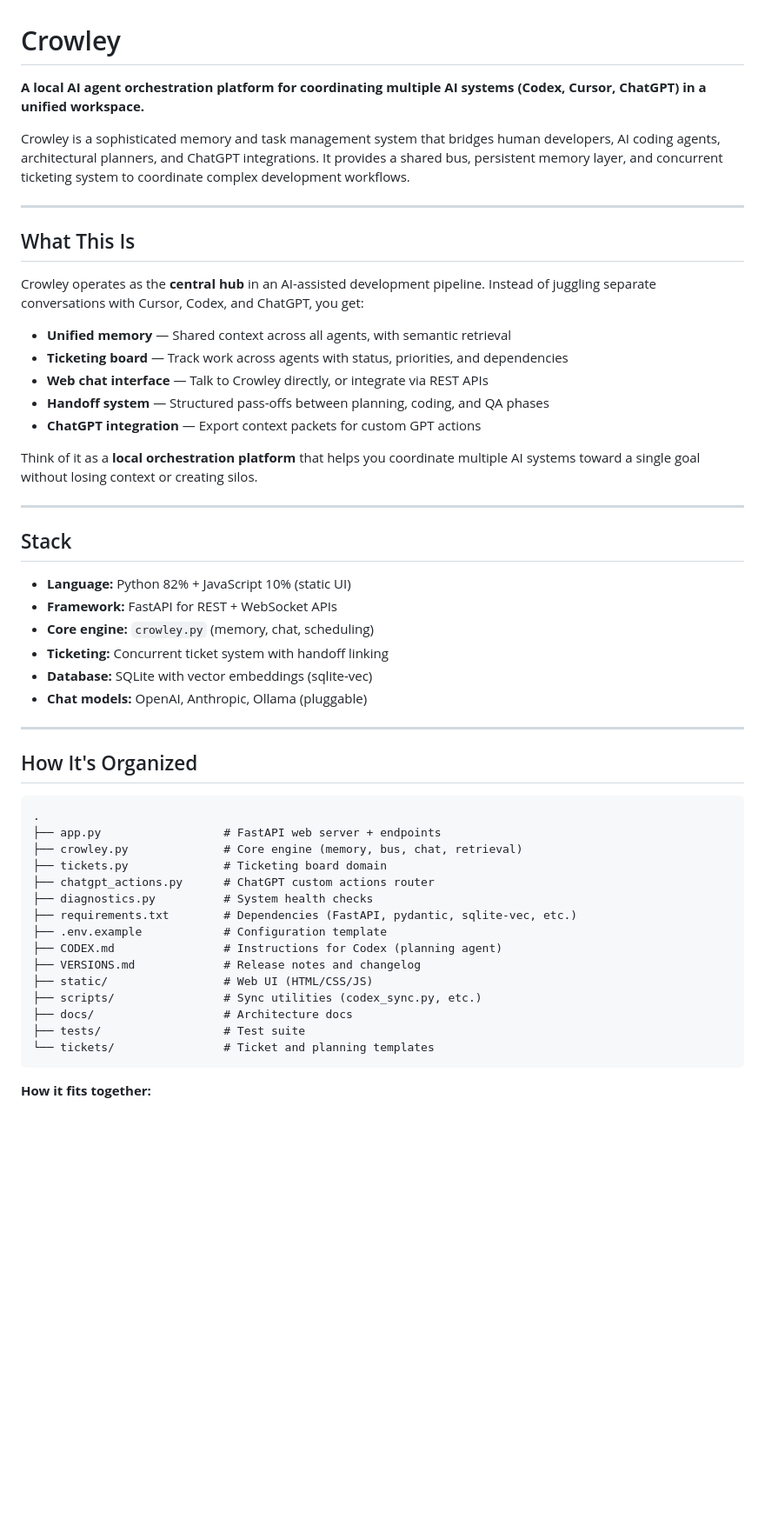
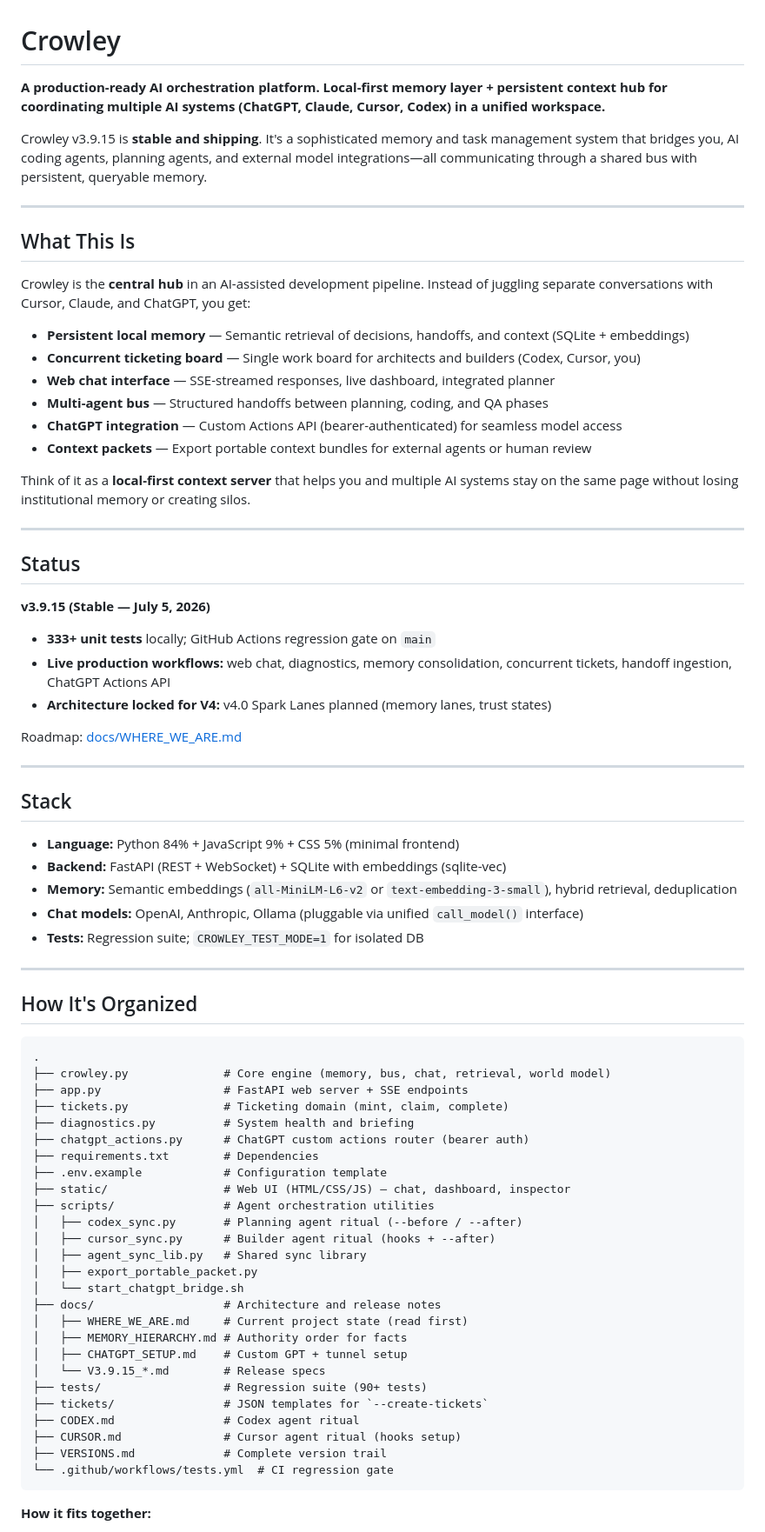
Before and after one commit to adkinsd2261/crowley, a Markdown page: README.md, the part around one of its changes. Shown at 87% size. GitHub-like rendering; blank space fills up the shorter version.

````diff
--- a/README.md
+++ b/README.md
@@ -1,33 +1,45 @@
 # Crowley
 
-**A local AI agent orchestration platform for coordinating multiple AI systems (Codex, Cursor, ChatGPT) in a unified workspace.**
+**A production-ready AI orchestration platform. Local-first memory layer + persistent context hub for coordinating multiple AI systems (ChatGPT, Claude, Cursor, Codex) in a unified workspace.**
 
-Crowley is a sophisticated memory and task management system that bridges human developers, AI coding agents, architectural planners, and ChatGPT integrations. It provides a shared bus, persistent memory layer, and concurrent ticketing system to coordinate complex development workflows.
+Crowley v3.9.15 is **stable and shipping**. It's a sophisticated memory and task management system that bridges you, AI coding agents, planning agents, and external model integrations—all communicating through a shared bus with persistent, queryable memory.
 
 ---
 
 ## What This Is
 
-Crowley operates as the **central hub** in an AI-assisted development pipeline. Instead of juggling separate conversations with Cursor, Codex, and ChatGPT, you get:
+Crowley is the **central hub** in an AI-assisted development pipeline. Instead of juggling separate conversations with Cursor, Claude, and ChatGPT, you get:
 
-- **Unified memory** — Shared context across all agents, with semantic retrieval
-- **Ticketing board** — Track work across agents with status, priorities, and dependencies
-- **Web chat interface** — Talk to Crowley directly, or integrate via REST APIs
-- **Handoff system** — Structured pass-offs between planning, coding, and QA phases
-- **ChatGPT integration** — Export context packets for custom GPT actions
+- **Persistent local memory** — Semantic retrieval of decisions, handoffs, and context (SQLite + embeddings)
+- **Concurrent ticketing board** — Single work board for architects and builders (Codex, Cursor, you)
+- **Web chat interface** — SSE-streamed responses, live dashboard, integrated planner
+- **Multi-agent bus** — Structured handoffs between planning, coding, and QA phases
+- **ChatGPT integration** — Custom Actions API (bearer-authenticated) for seamless model access
+- **Context packets** — Export portable context bundles for external agents or human review
 
-Think of it as a **local orchestration platform** that helps you coordinate multiple AI systems toward a single goal without losing context or creating silos.
+Think of it as a **local-first context server** that helps you and multiple AI systems stay on the same page without losing institutional memory or creating silos.
+
+---
+
+## Status
+
+**v3.9.15 (Stable — July 5, 2026)**
+
+- **333+ unit tests** locally; GitHub Actions regression gate on `main`
+- **Live production workflows:** web chat, diagnostics, memory consolidation, concurrent tickets, handoff ingestion, ChatGPT Actions API
+- **Architecture locked for V4:** v4.0 Spark Lanes planned (memory lanes, trust states)
+
+Roadmap: [docs/WHERE_WE_ARE.md](./docs/WHERE_WE_ARE.md)
 
 ---
 
 ## Stack
 
-- **Language:** Python 82% + JavaScript 10% (static UI)
-- **Framework:** FastAPI for REST + WebSocket APIs
-- **Core engine:** `crowley.py` (memory, chat, scheduling)
-- **Ticketing:** Concurrent ticket system with handoff linking
-- **Database:** SQLite with vector embeddings (sqlite-vec)
-- **Chat models:** OpenAI, Anthropic, Ollama (pluggable)
+- **Language:** Python 84% + JavaScript 9% + CSS 5% (minimal frontend)
+- **Backend:** FastAPI (REST + WebSocket) + SQLite with embeddings (sqlite-vec)
+- **Memory:** Semantic embeddings (`all-MiniLM-L6-v2` or `text-embedding-3-small`), hybrid retrieval, deduplication
+- **Chat models:** OpenAI, Anthropic, Ollama (pluggable via unified `call_model()` interface)
+- **Tests:** Regression suite; `CROWLEY_TEST_MODE=1` for isolated DB
 
 ---
 
@@ -35,20 +47,31 @@ Think of it as a **local orchestration platform** that helps you coordinate mult
 
 ```
 .
-├── app.py                  # FastAPI web server + endpoints
-├── crowley.py              # Core engine (memory, bus, chat, retrieval)
-├── tickets.py              # Ticketing board domain
-├── chatgpt_actions.py      # ChatGPT custom actions router
-├── diagnostics.py          # System health checks
-├── requirements.txt        # Dependencies (FastAPI, pydantic, sqlite-vec, etc.)
+├── crowley.py              # Core engine (memory, bus, chat, retrieval, world model)
+├── app.py                  # FastAPI web server + SSE endpoints
+├── tickets.py              # Ticketing domain (mint, claim, complete)
+├── diagnostics.py          # System health and briefing
+├── chatgpt_actions.py      # ChatGPT custom actions router (bearer auth)
+├── requirements.txt        # Dependencies
 ├── .env.example            # Configuration template
-├── CODEX.md                # Instructions for Codex (planning agent)
-├── VERSIONS.md             # Release notes and changelog
-├── static/                 # Web UI (HTML/CSS/JS)
-├── scripts/                # Sync utilities (codex_sync.py, etc.)
-├── docs/                   # Architecture docs
-├── tests/                  # Test suite
-└── tickets/                # Ticket and planning templates
+├── static/                 # Web UI (HTML/CSS/JS) — chat, dashboard, inspector
+├── scripts/                # Agent orchestration utilities
+│   ├── codex_sync.py       # Planning agent ritual (--before / --after)
+│   ├── cursor_sync.py      # Builder agent ritual (hooks + --after)
+│   ├── agent_sync_lib.py   # Shared sync library
+│   ├── export_portable_packet.py
+│   └── start_chatgpt_bridge.sh
+├── docs/                   # Architecture and release notes
+│   ├── WHERE_WE_ARE.md     # Current project state (read first)
+│   ├── MEMORY_HIERARCHY.md # Authority order for facts
+│   ├── CHATGPT_SETUP.md    # Custom GPT + tunnel setup
+│   └── V3.9.15_*.md        # Release specs
+├── tests/                  # Regression suite (90+ tests)
+├── tickets/                # JSON templates for `--create-tickets`
+├── CODEX.md                # Codex agent ritual
+├── CURSOR.md               # Cursor agent ritual (hooks setup)
+├── VERSIONS.md             # Complete version trail
+└── .github/workflows/tests.yml  # CI regression gate
 ```
 
 **How it fits together:**
````
Also changed, not shown: other parts of README.md (+180 -87 lines).
